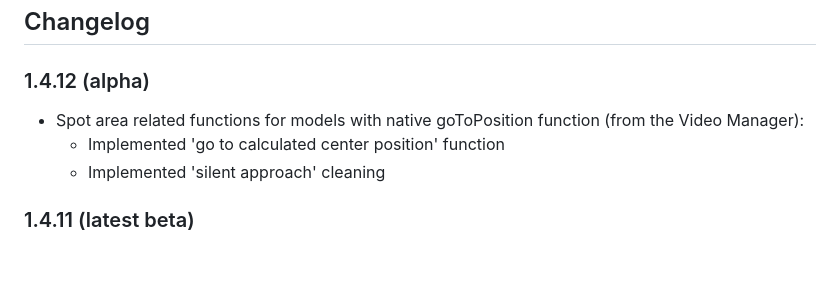
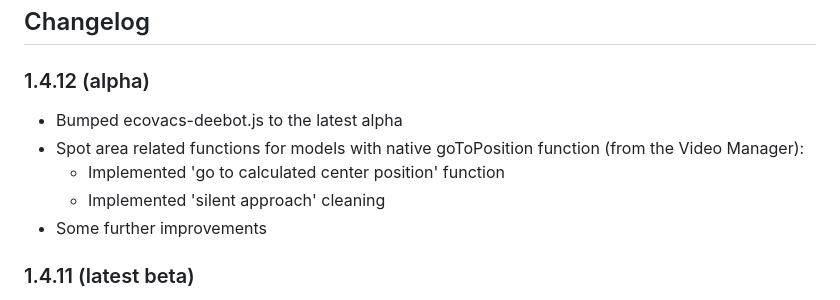
Before and after one commit to mrbungle64/ioBroker.ecovacs-deebot, a Markdown page: README.md, the part around the change. GitHub-like rendering; blank space fills up the shorter version.

```diff
--- a/README.md
+++ b/README.md
@@ -140,9 +140,11 @@ and [here](https://github.com/mrbungle64/ioBroker.ecovacs-deebot/wiki/Datenpunkt
 ## Changelog
 
 ### 1.4.12 (alpha)
+* Bumped ecovacs-deebot.js to the latest alpha
 * Spot area related functions for models with native goToPosition function (from the Video Manager):
   * Implemented 'go to calculated center position' function
   * Implemented 'silent approach' cleaning
+* Some further improvements
 
 ### 1.4.11 (latest beta)
 * Bumped ecovacs-deebot.js to 0.9.2 (alpha)
```
